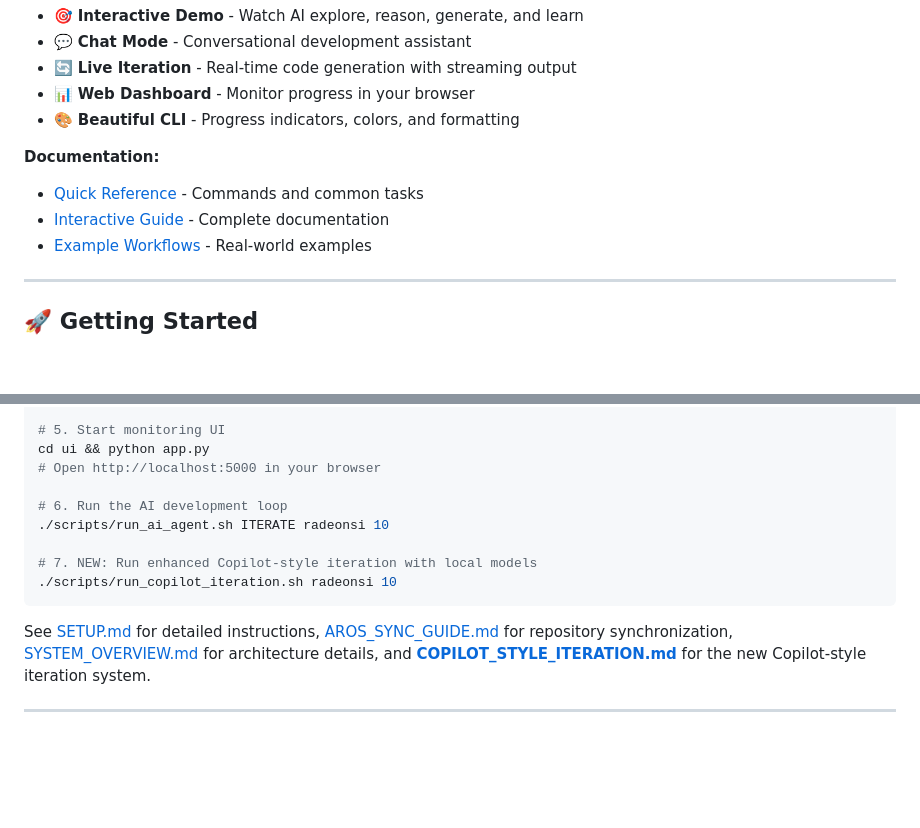
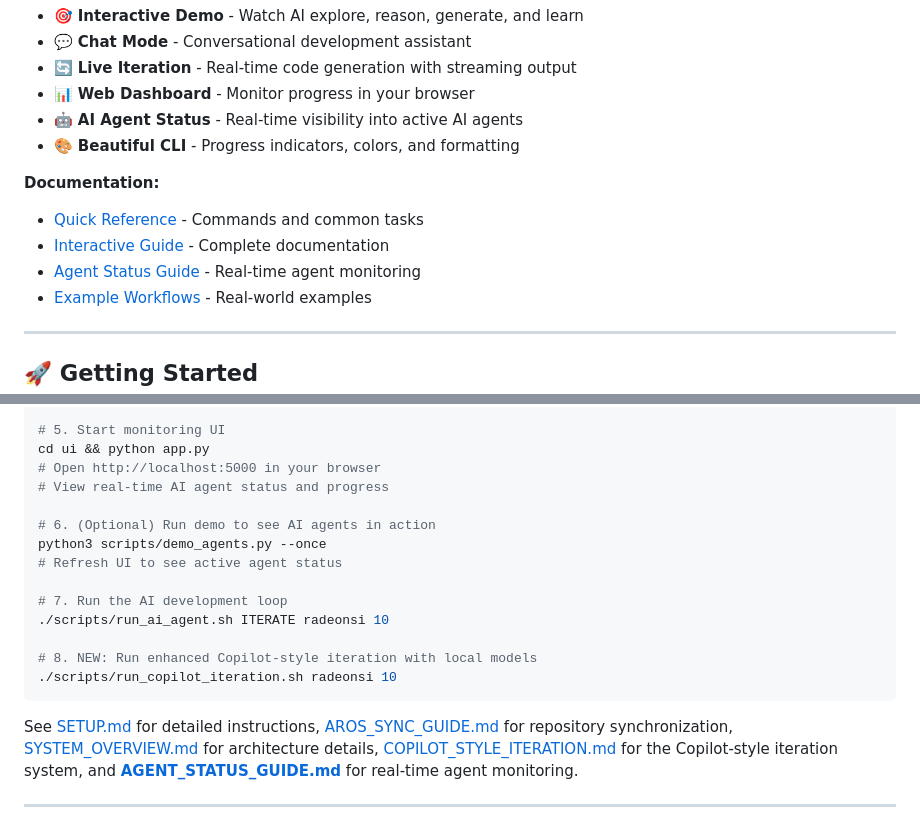
Before and after one commit to terminills/ai_breadcrumb_automated_development, a Markdown page: README.md, 2 parts joined by grey strips. GitHub-like rendering; blank space fills up the shorter version.

Commit message:
Add comprehensive documentation for Agent Status feature
Co-authored-by: terminills <2502855+terminills@users.noreply.github.com>

````diff
--- a/README.md
+++ b/README.md
@@ -173,11 +173,13 @@ python3 scripts/interactive_chat.py    # Chat with AI assistant
 - 💬 **Chat Mode** - Conversational development assistant
 - 🔄 **Live Iteration** - Real-time code generation with streaming output
 - 📊 **Web Dashboard** - Monitor progress in your browser
+- 🤖 **AI Agent Status** - Real-time visibility into active AI agents
 - 🎨 **Beautiful CLI** - Progress indicators, colors, and formatting
 
 **Documentation:**
 - [Quick Reference](QUICKREF_INTERACTIVE.md) - Commands and common tasks
 - [Interactive Guide](docs/INTERACTIVE_GUIDE.md) - Complete documentation
+- [Agent Status Guide](docs/AGENT_STATUS_GUIDE.md) - Real-time agent monitoring
 - [Example Workflows](docs/INTERACTIVE_WORKFLOWS.md) - Real-world examples
 
 ---
@@ -280,15 +282,20 @@ export GITHUB_TOKEN="your_token_here"
 # 5. Start monitoring UI
 cd ui && python app.py
 # Open http://localhost:5000 in your browser
+# View real-time AI agent status and progress
 
-# 6. Run the AI development loop
+# 6. (Optional) Run demo to see AI agents in action
+python3 scripts/demo_agents.py --once
+# Refresh UI to see active agent status
+
+# 7. Run the AI development loop
 ./scripts/run_ai_agent.sh ITERATE radeonsi 10
 
-# 7. NEW: Run enhanced Copilot-style iteration with local models
+# 8. NEW: Run enhanced Copilot-style iteration with local models
 ./scripts/run_copilot_iteration.sh radeonsi 10
 ```
 
-See [SETUP.md](SETUP.md) for detailed instructions, [AROS_SYNC_GUIDE.md](docs/AROS_SYNC_GUIDE.md) for repository synchronization, [SYSTEM_OVERVIEW.md](SYSTEM_OVERVIEW.md) for architecture details, and **[COPILOT_STYLE_ITERATION.md](docs/COPILOT_STYLE_ITERATION.md)** for the new Copilot-style iteration system.
+See [SETUP.md](SETUP.md) for detailed instructions, [AROS_SYNC_GUIDE.md](docs/AROS_SYNC_GUIDE.md) for repository synchronization, [SYSTEM_OVERVIEW.md](SYSTEM_OVERVIEW.md) for architecture details, [COPILOT_STYLE_ITERATION.md](docs/COPILOT_STYLE_ITERATION.md) for the Copilot-style iteration system, and **[AGENT_STATUS_GUIDE.md](docs/AGENT_STATUS_GUIDE.md)** for real-time agent monitoring.
 
 -----
 
````
Also changed, not shown: docs/AGENT_STATUS_GUIDE.md (added, +305 -0 lines).
